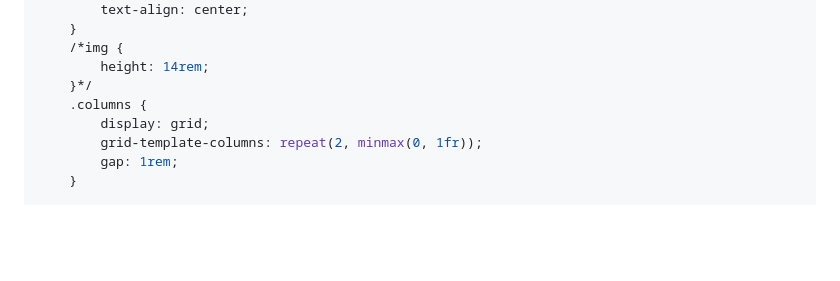
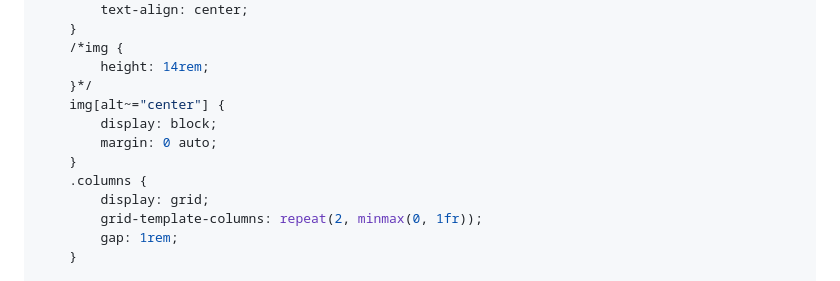
Before and after one commit to chyuaner/slide-cloudflare-echo-server, a Markdown page: index.md, the part around the change printed below. Rendered like a GitHub page; blank space fills up the shorter version.

Commit message:
Images Center

```diff
--- a/index.md
+++ b/index.md
@@ -12,6 +12,10 @@ style: |
     /*img {
         height: 14rem;
     }*/
+    img[alt~="center"] {
+        display: block;
+        margin: 0 auto;
+    }
     .columns {
         display: grid;
         grid-template-columns: repeat(2, minmax(0, 1fr));
```
Also changed, not shown: other parts of index.md (+2 -2 lines).
